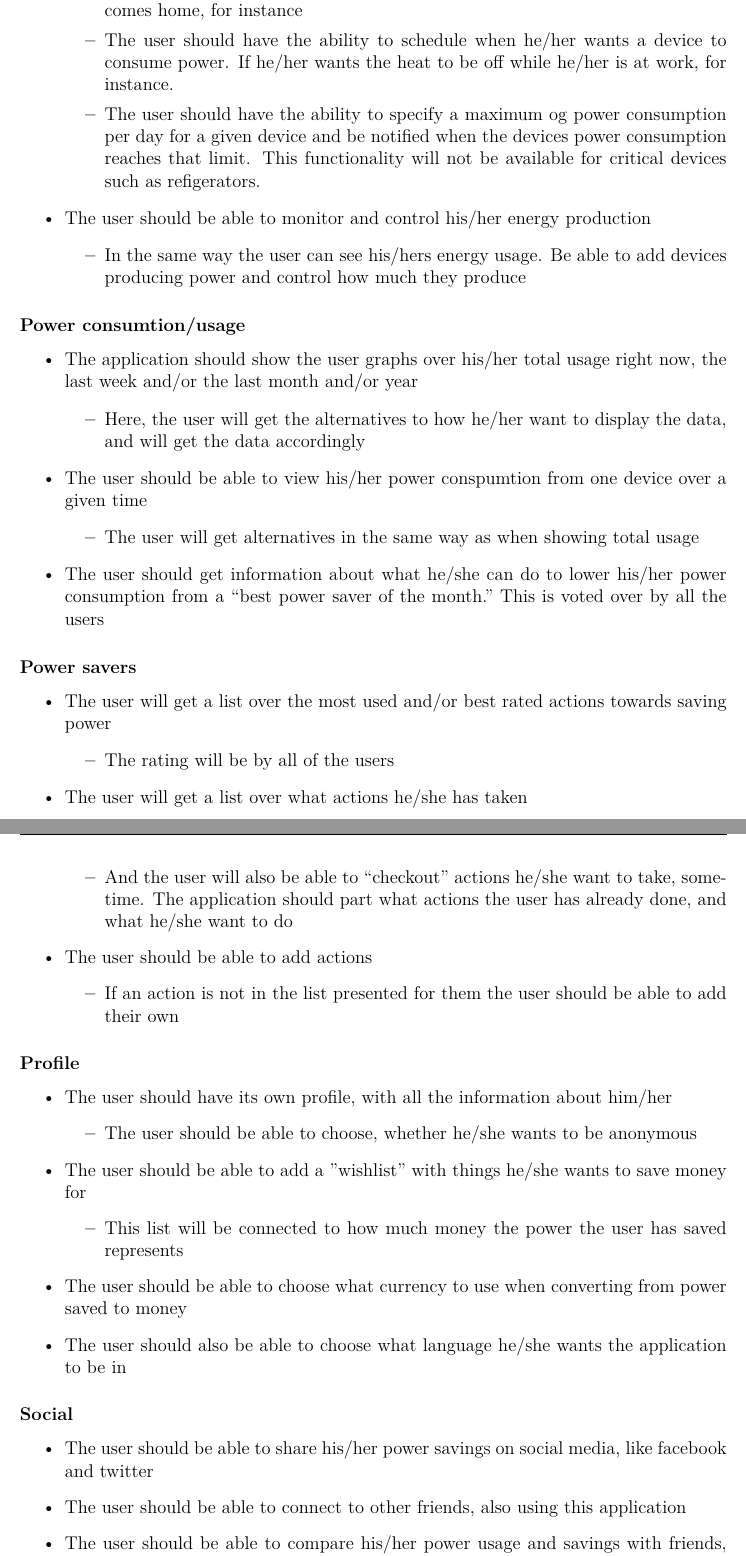
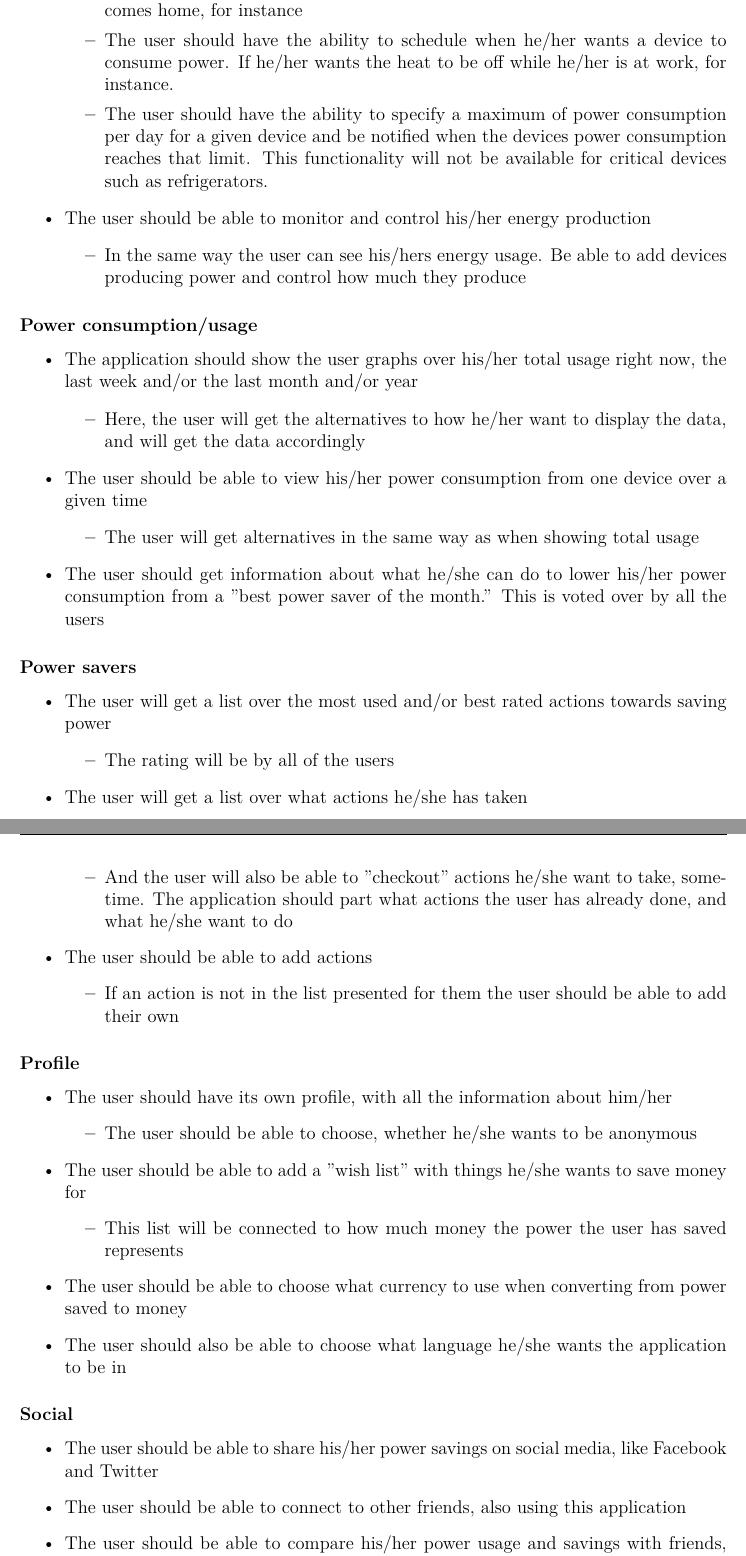
Before and after one commit to haavardlian/IT2901, a LaTeX thesis (report/rapport.tex, which reads report/ch/specification/specification.tex): two parts of pages 21 and 22 of 25, joined at a grey line, cut so that both start at the same text. Compiled offline with pdfLaTeX.

Commit message:
Spell checked entire report

```diff
--- a/report/ch/specification/specification.tex
+++ b/report/ch/specification/specification.tex
@@ -14,10 +14,10 @@
 \item If a devices power consumption becomes too high, the user should be able to turn it off
 \item The user should be able to turn on devices, for instance the heat in his/her house from the application. If the user wants the heat to turn on before he/her comes home, for instance
 \item The user should have the ability to schedule when he/her wants a device to consume power. If he/her wants the heat to be off while he/her is at work, for instance.
-\item The user should have the ability to specify a maximum og power
+\item The user should have the ability to specify a maximum of power
 consumption per day for a given device and be notified when the devices power
 consumption reaches that limit. This functionality will not be available
-for critical devices such as refigerators.
+for critical devices such as refrigerators.
 \end{itemize}
 
 \item The user should be able to monitor and control his/her energy production
@@ -26,18 +26,17 @@ for critical devices such as refigerators.
 \end{itemize}
 \end{itemize}
 
-\subsubsection{Power consumtion/usage}
-
+\subsubsection{Power consumption/usage}
 \begin{itemize}
 \item The application should show the user graphs over his/her total usage right now, the last week and/or the last month and/or year
 \begin{itemize}
 \item Here, the user will get the alternatives to how he/her want to display the data, and will get the data accordingly
 \end{itemize}
-\item The user should be able to view his/her power conspumtion from one device over a given time
+\item The user should be able to view his/her power consumption from one device over a given time
 \begin{itemize}
 \item The user will get alternatives in the same way as when showing total usage
 \end{itemize}
-\item The user should get information about what he/she can do to lower his/her power consumption from a “best power saver of the month.” This is voted over by all the users
+\item The user should get information about what he/she can do to lower his/her power consumption from a ''best power saver of the month.'' This is voted over by all the users
 \end{itemize}
 
 \subsubsection{Power savers}
@@ -65,7 +64,7 @@ for critical devices such as refigerators.
 \begin{itemize}
 \item The user should be able to choose, whether he/she wants to be anonymous
 \end{itemize}
-\item The user should be able to add a ''wishlist'' with things he/she wants to save money for
+\item The user should be able to add a ''wish list'' with things he/she wants to save money for
 \begin{itemize}
 \item This list will be connected to how much money the power the user has saved represents
 \end{itemize}
@@ -76,7 +75,7 @@ for critical devices such as refigerators.
 
 \subsubsection{Social}
 \begin{itemize}
-\item The user should be able to share his/her power savings on social media, like facebook and twitter
+\item The user should be able to share his/her power savings on social media, like Facebook and Twitter
 \item The user should be able to connect to other friends, also using this application
 \item The user should be able to compare his/her power usage and savings with friends, other similar people, or people in his/her area
 \end{itemize}
```
Also changed, not shown: report/ch/devenvironment/devenvironment.tex (+2 -2 lines), report/ch/projectPlan/sec/scrum.tex (+1 -1 lines), report/ch/projectPlan/sec/teamorganization.tex (+1 -1 lines), report/rapport.tex (+2 -0 lines), report/ch/specification/specification.tex (8 more changed lines).
